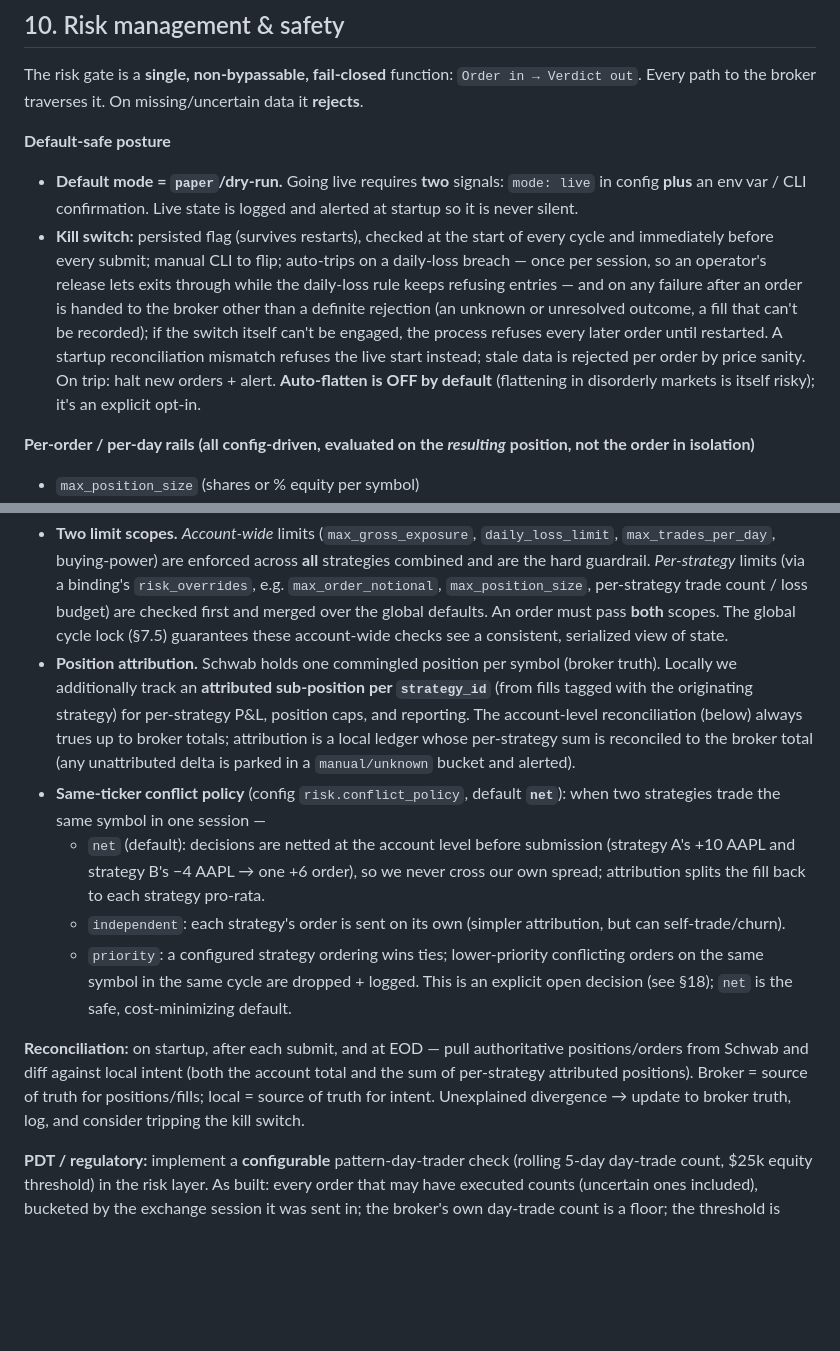
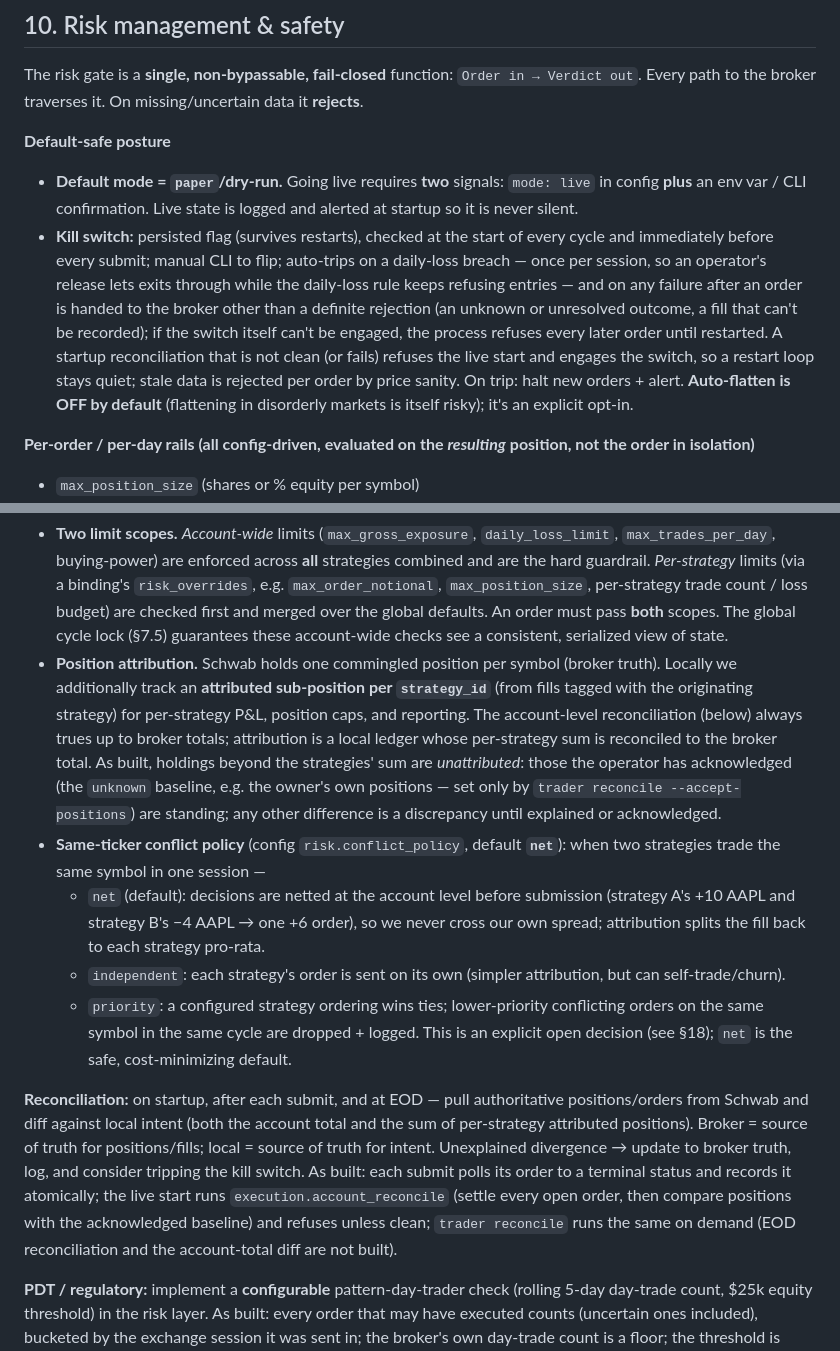
Before and after one commit to kamarkaka/trade, a Markdown page: plan/design.md, 2 parts joined by grey strips. Drawn GitHub-style; blank space fills up the shorter version.

Commit message:
design: reconciliation as built — the acknowledged baseline and the refused-start latch

```diff
--- a/plan/design.md
+++ b/plan/design.md
@@ -593,7 +593,7 @@ The risk gate is a **single, non-bypassable, fail-closed** function: `Order in
 **Default-safe posture**
 
 - **Default mode = `paper`/dry-run.** Going live requires **two** signals: `mode: live` in config **plus** an env var / CLI confirmation. Live state is logged and alerted at startup so it is never silent.
-- **Kill switch:** persisted flag (survives restarts), checked at the start of every cycle and immediately before every submit; manual CLI to flip; auto-trips on a daily-loss breach — once per session, so an operator's release lets exits through while the daily-loss rule keeps refusing entries — and on any failure after an order is handed to the broker other than a definite rejection (an unknown or unresolved outcome, a fill that can't be recorded); if the switch itself can't be engaged, the process refuses every later order until restarted. A startup reconciliation mismatch refuses the live start instead; stale data is rejected per order by price sanity. On trip: halt new orders + alert. **Auto-flatten is OFF by default** (flattening in disorderly markets is itself risky); it's an explicit opt-in.
+- **Kill switch:** persisted flag (survives restarts), checked at the start of every cycle and immediately before every submit; manual CLI to flip; auto-trips on a daily-loss breach — once per session, so an operator's release lets exits through while the daily-loss rule keeps refusing entries — and on any failure after an order is handed to the broker other than a definite rejection (an unknown or unresolved outcome, a fill that can't be recorded); if the switch itself can't be engaged, the process refuses every later order until restarted. A startup reconciliation that is not clean (or fails) refuses the live start and engages the switch, so a restart loop stays quiet; stale data is rejected per order by price sanity. On trip: halt new orders + alert. **Auto-flatten is OFF by default** (flattening in disorderly markets is itself risky); it's an explicit opt-in.
 
 **Per-order / per-day rails (all config-driven, evaluated on the *resulting* position, not the order in isolation)**
 
@@ -609,14 +609,14 @@ The risk gate is a **single, non-bypassable, fail-closed** function: `Order in
 **Cross-strategy scope, attribution & conflicts (multi-strategy):**
 
 - **Two limit scopes.** *Account-wide* limits (`max_gross_exposure`, `daily_loss_limit`, `max_trades_per_day`, buying-power) are enforced across **all** strategies combined and are the hard guardrail. *Per-strategy* limits (via a binding's `risk_overrides`, e.g. `max_order_notional`, `max_position_size`, per-strategy trade count / loss budget) are checked first and merged over the global defaults. An order must pass **both** scopes. The global cycle lock (§7.5) guarantees these account-wide checks see a consistent, serialized view of state.
-- **Position attribution.** Schwab holds one commingled position per symbol (broker truth). Locally we additionally track an **attributed sub-position per `strategy_id`** (from fills tagged with the originating strategy) for per-strategy P&L, position caps, and reporting. The account-level reconciliation (below) always trues up to broker totals; attribution is a local ledger whose per-strategy sum is reconciled to the broker total (any unattributed delta is parked in a `manual/unknown` bucket and alerted).
+- **Position attribution.** Schwab holds one commingled position per symbol (broker truth). Locally we additionally track an **attributed sub-position per `strategy_id`** (from fills tagged with the originating strategy) for per-strategy P&L, position caps, and reporting. The account-level reconciliation (below) always trues up to broker totals; attribution is a local ledger whose per-strategy sum is reconciled to the broker total. As built, holdings beyond the strategies' sum are *unattributed*: those the operator has acknowledged (the `unknown` baseline, e.g. the owner's own positions — set only by `trader reconcile --accept-positions`) are standing; any other difference is a discrepancy until explained or acknowledged.
 - **Same-ticker conflict policy** (config `risk.conflict_policy`, default **`net`**): when two strategies trade the same symbol in one session —
   - `net` (default): decisions are netted at the account level before submission (strategy A's +10 AAPL and strategy B's −4 AAPL → one +6 order), so we never cross our own spread; attribution splits the fill back to each strategy pro-rata.
   - `independent`: each strategy's order is sent on its own (simpler attribution, but can self-trade/churn).
   - `priority`: a configured strategy ordering wins ties; lower-priority conflicting orders on the same symbol in the same cycle are dropped + logged.
   This is an explicit open decision (see §18); `net` is the safe, cost-minimizing default.
 
-**Reconciliation:** on startup, after each submit, and at EOD — pull authoritative positions/orders from Schwab and diff against local intent (both the account total and the sum of per-strategy attributed positions). Broker = source of truth for positions/fills; local = source of truth for intent. Unexplained divergence → update to broker truth, log, and consider tripping the kill switch.
+**Reconciliation:** on startup, after each submit, and at EOD — pull authoritative positions/orders from Schwab and diff against local intent (both the account total and the sum of per-strategy attributed positions). Broker = source of truth for positions/fills; local = source of truth for intent. Unexplained divergence → update to broker truth, log, and consider tripping the kill switch. As built: each submit polls its order to a terminal status and records it atomically; the live start runs `execution.account_reconcile` (settle every open order, then compare positions with the acknowledged baseline) and refuses unless clean; `trader reconcile` runs the same on demand (EOD reconciliation and the account-total diff are not built).
 
 **PDT / regulatory:** implement a **configurable** pattern-day-trader check (rolling 5-day day-trade count, $25k equity threshold) in the risk layer. As built: every order that may have executed counts (uncertain ones included), bucketed by the exchange session it was sent in; the broker's own day-trade count is a floor; the threshold is checked against the lower of start-of-day and current equity; at the limit both the order completing another day-trade and any new entry are refused. **[VERIFY]** A 2026 SEC-approved amendment to FINRA Rule 4210 may change the day-trade-counting regime — do **not** hardcode the old thresholds; make them config + verify current rules. Note margin (PDT) vs cash (T+1 settlement / good-faith violations) account choice changes which constraints apply.
 
```
